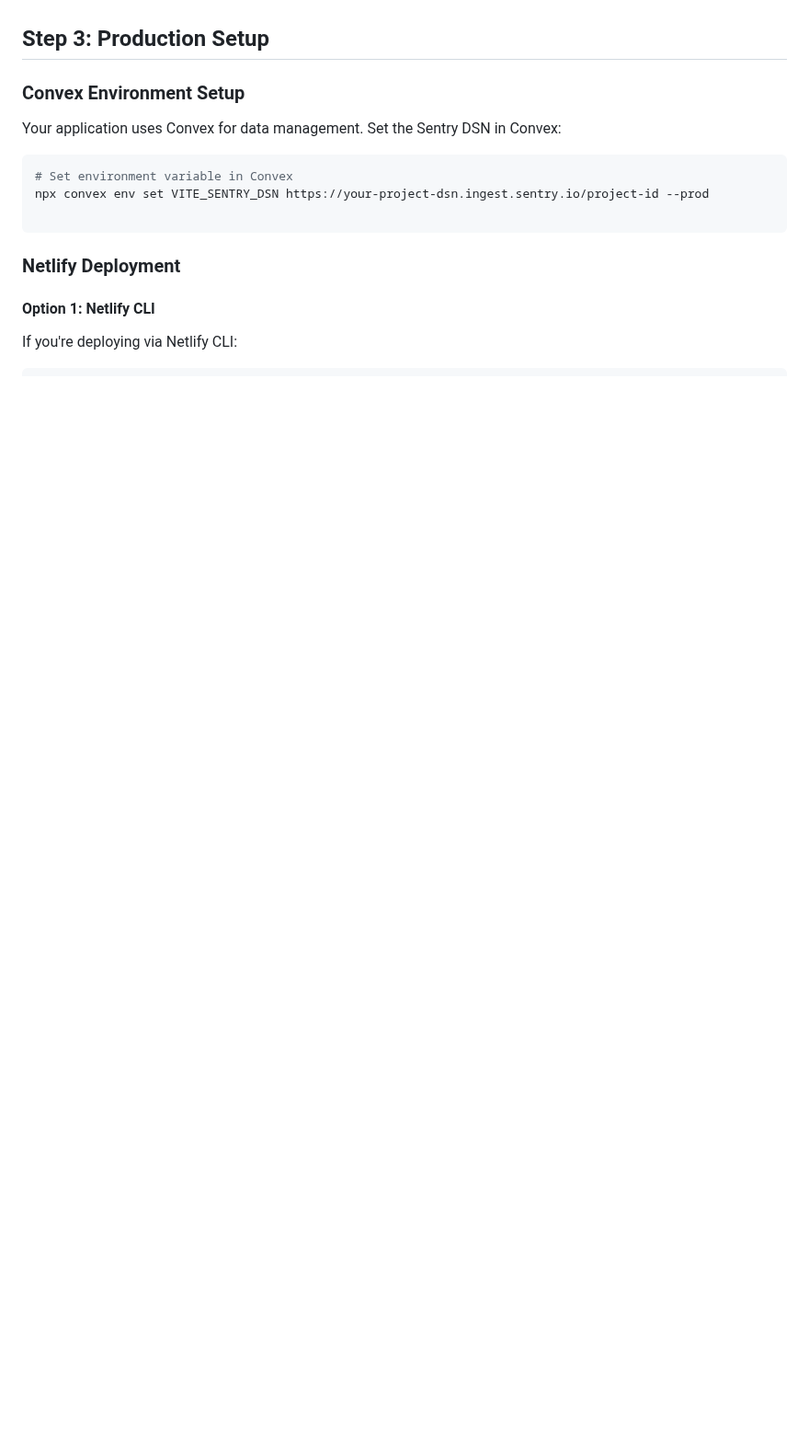
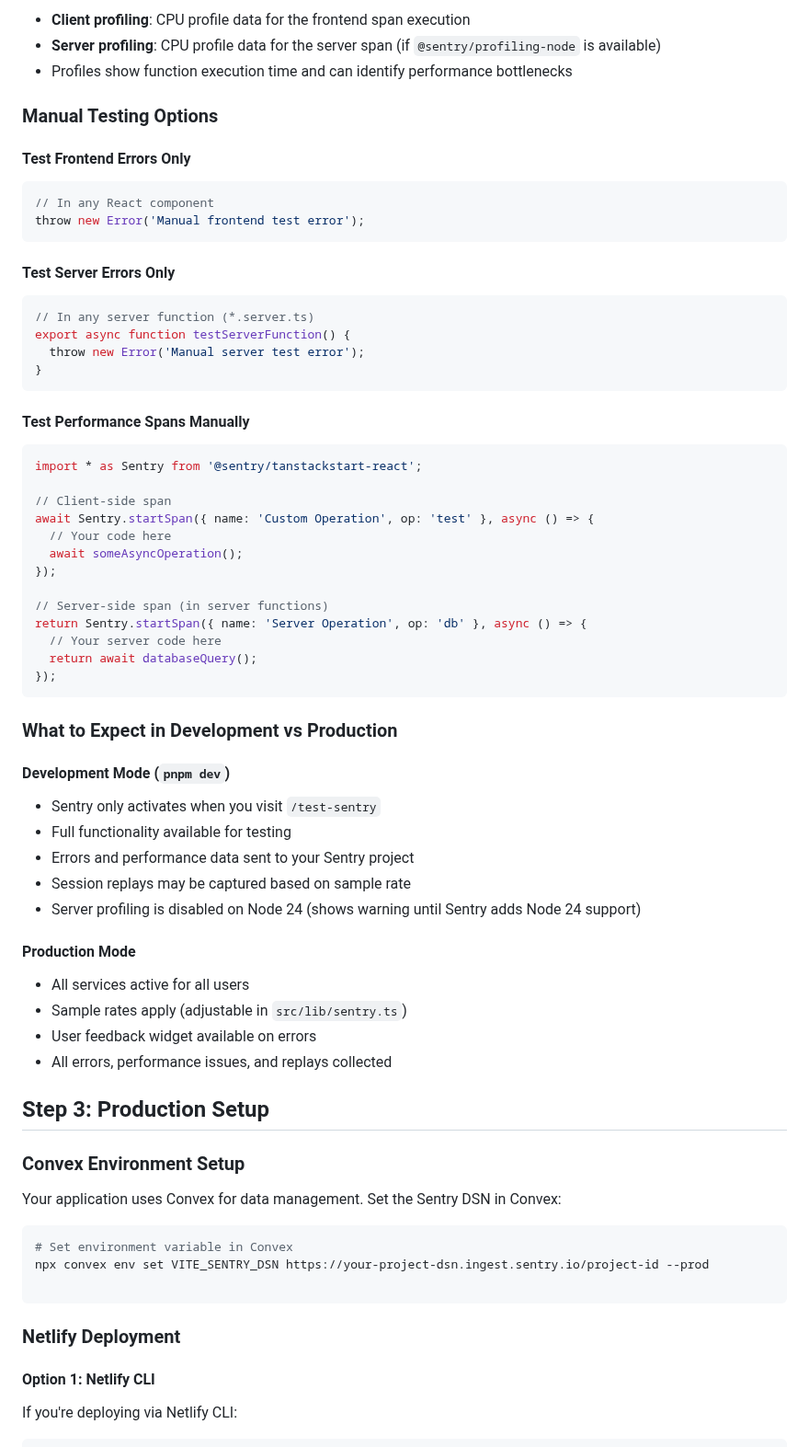
Before and after one commit to dyeoman2/tanstack-start-template, a Markdown page: docs/SENTRY_SETUP.md, the part around one of its changes. Shown at 92% size. GitHub-like rendering; blank space fills up the shorter version.

````diff
--- a/docs/SENTRY_SETUP.md
+++ b/docs/SENTRY_SETUP.md
@@ -55,3 +127,59 @@ VITE_SENTRY_DSN=https://your-project-dsn.ingest.sentry.io/project-id
+- **Client profiling**: CPU profile data for the frontend span execution
+- **Server profiling**: CPU profile data for the server span (if `@sentry/profiling-node` is available)
+- Profiles show function execution time and can identify performance bottlenecks
+
+### Manual Testing Options
+
+#### Test Frontend Errors Only
+
+```typescript
+// In any React component
+throw new Error('Manual frontend test error');
+```
+
+#### Test Server Errors Only
+
+```typescript
+// In any server function (*.server.ts)
+export async function testServerFunction() {
+  throw new Error('Manual server test error');
+}
+```
+
+#### Test Performance Spans Manually
+
+```typescript
+import * as Sentry from '@sentry/tanstackstart-react';
+
+// Client-side span
+await Sentry.startSpan({ name: 'Custom Operation', op: 'test' }, async () => {
+  // Your code here
+  await someAsyncOperation();
+});
+
+// Server-side span (in server functions)
+return Sentry.startSpan({ name: 'Server Operation', op: 'db' }, async () => {
+  // Your server code here
+  return await databaseQuery();
+});
+```
+
+### What to Expect in Development vs Production
+
+#### Development Mode (`pnpm dev`)
+
+- Sentry only activates when you visit `/test-sentry`
+- Full functionality available for testing
+- Errors and performance data sent to your Sentry project
+- Session replays may be captured based on sample rate
+- Server profiling is disabled on Node 24 (shows warning until Sentry adds Node 24 support)
+
+#### Production Mode
+
+- All services active for all users
+- Sample rates apply (adjustable in `src/lib/sentry.ts`)
+- User feedback widget available on errors
+- All errors, performance issues, and replays collected
 
 ## Step 3: Production Setup
 
````
Also changed, not shown: other parts of docs/SENTRY_SETUP.md (+77 -5 lines).
